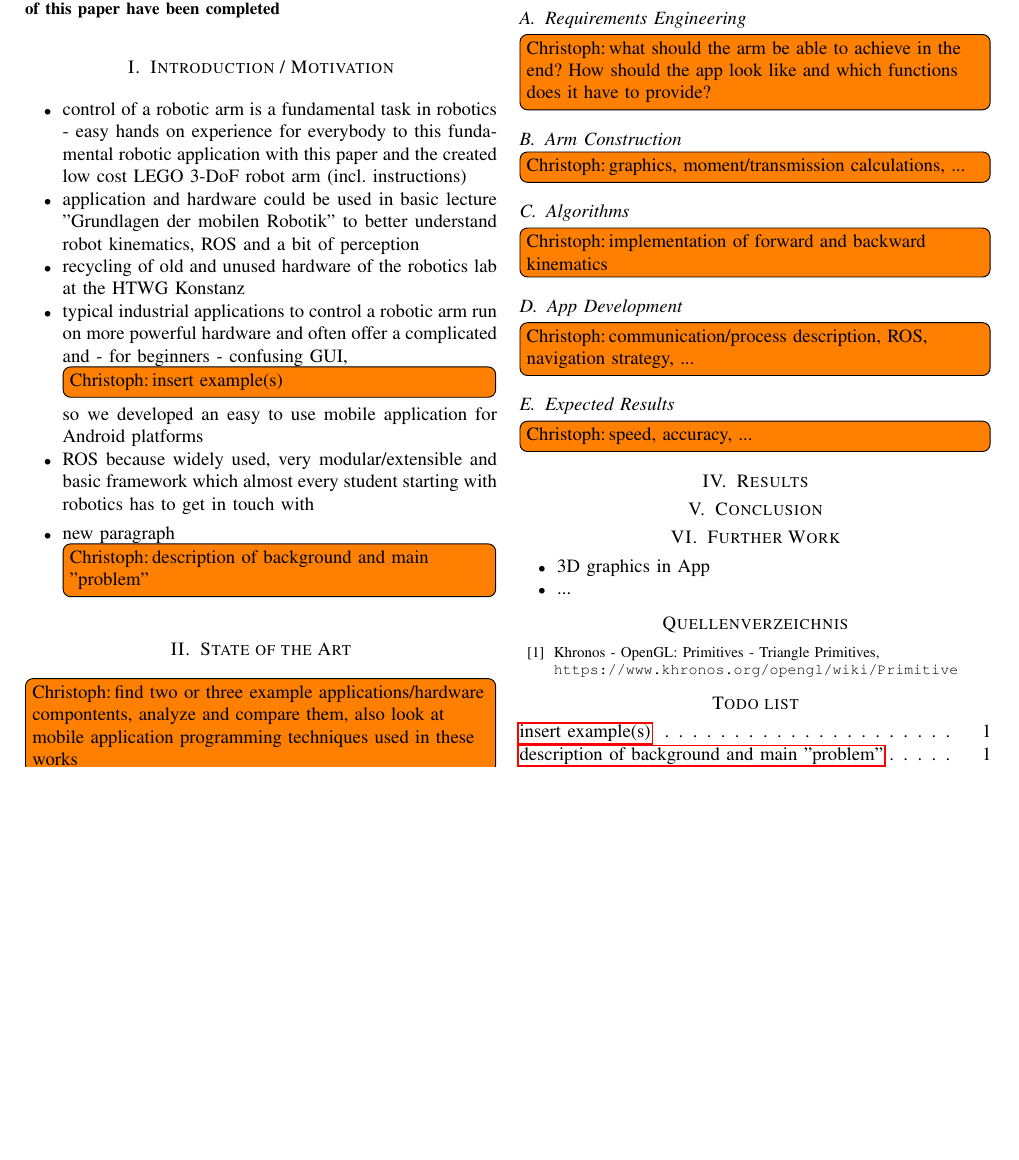
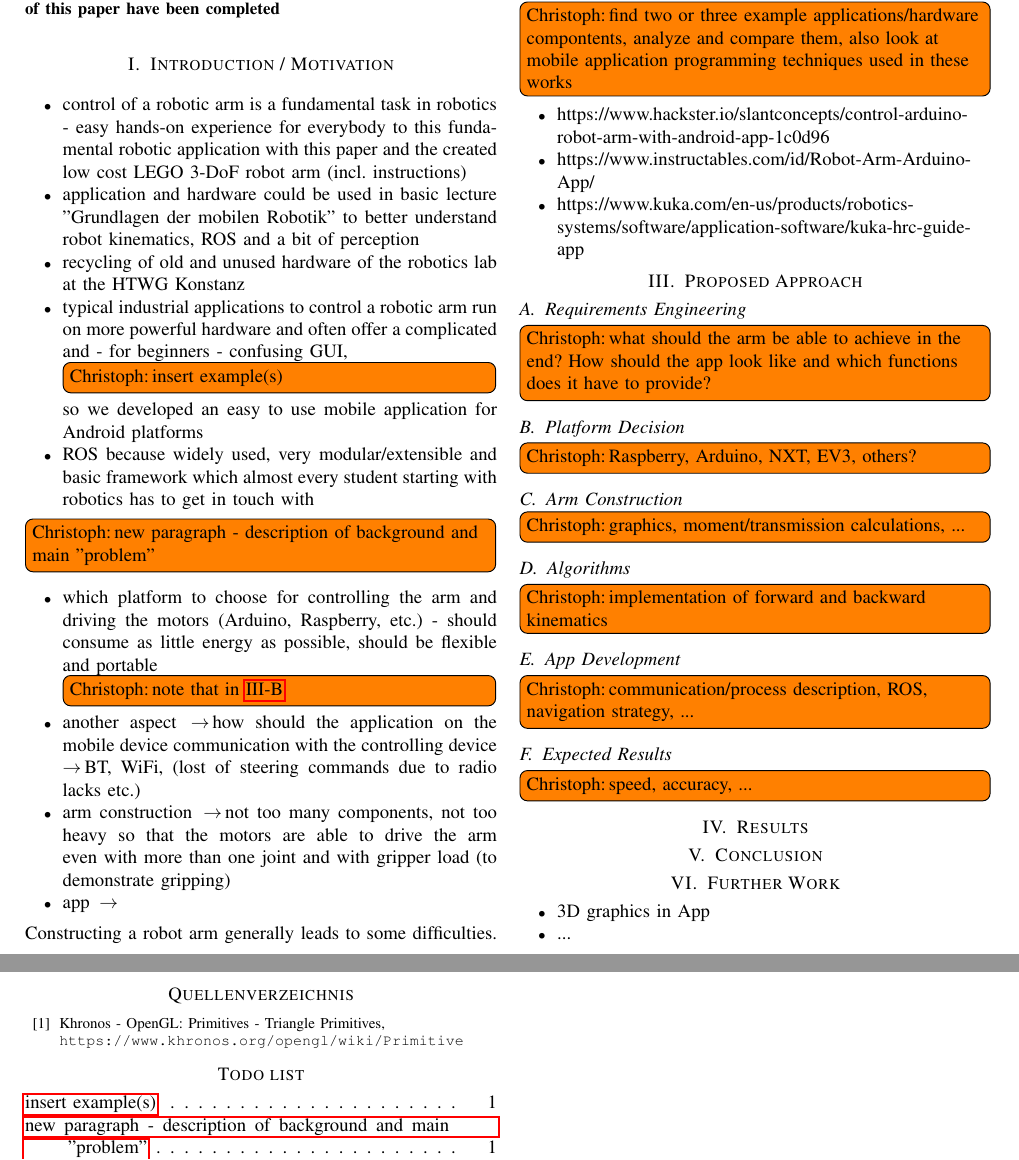
Before and after one commit to UllusParvus/MoCoArmControlApp, a LaTeX paper (Paper/tex/robotarmcontrol.tex): part of page 1 of 2 before the commit and two parts of pages 1 and 2 of 2 after it, the two joined at a grey line, cut so that both start at the same text, the shorter picture padded with empty space. Compiled offline with pdfLaTeX; a missing font is replaced by an installed copy or a similar font; a LaTeX package or settings file that is missing is left out.

Commit message:
added notes to introduction

```diff
--- a/Paper/tex/robotarmcontrol.tex
+++ b/Paper/tex/robotarmcontrol.tex
@@ -14,6 +14,8 @@
 
 \def\BibTeX{{\rm B\kern-.05em{\sc i\kern-.025em b}\kern-.08em
     T\kern-.1667em\lower.7ex\hbox{E}\kern-.125emX}}
+
+\newcommand{\arrowright}{$\,\to\,$}
 
 \begin{document}
 
@@ -47,18 +49,23 @@ it's reasonable to write this after all other sections of this paper have been c
 
 \section{Introduction / Motivation}
 \begin{itemize}
-	\item control of a robotic arm is a fundamental task in robotics - easy hands on experience for everybody to this fundamental robotic application with this paper and the created low cost LEGO 3-DoF robot arm  (incl. instructions)
+	\item control of a robotic arm is a fundamental task in robotics - easy hands-on experience for everybody to this fundamental robotic application with this paper and the created low cost LEGO 3-DoF robot arm  (incl. instructions)
 	\item application and hardware could be used in basic lecture "Grundlagen der mobilen Robotik" to better understand robot kinematics, ROS and a bit of perception
 	\item recycling of old and unused hardware of the robotics lab at the HTWG Konstanz
 	\item typical industrial applications to control a robotic arm run on more powerful hardware and often offer a complicated and - for beginners - confusing GUI, \todo[author=Christoph, inline]{insert example(s)} so we developed an easy to use mobile application for Android platforms
 	\item ROS because widely used, very modular/extensible and basic framework which almost every student starting with robotics has to get in touch with
 \end{itemize}
 \par
+
+\todo[author=Christoph, inline]{new paragraph - description of background and main ''problem''}
 \begin{itemize}
-	\item new paragraph
-	\todo[author=Christoph, inline]{description of background and main ''problem''}
+	\item which platform to choose for controlling the  arm and driving the motors (Arduino, Raspberry, etc.) - should consume as little energy as possible,  should be flexible and portable
+	\todo[author=Christoph, inline]{note that in \ref{sec:platform}}
+	\item another aspect \arrowright how should the application on the mobile device communication with the controlling device \arrowright BT, WiFi, (lost of steering commands due to radio lacks etc.)
+	\item arm construction \arrowright not too many components, not too heavy so that the motors are able to drive the arm even with more than one joint and with gripper load (to demonstrate gripping)
+	\item app \arrowright
 \end{itemize}
-
+Constructing a robot arm generally leads to some difficulties.
 
 \section{State of the Art}
 
@@ -69,11 +76,13 @@ it's reasonable to write this after all other sections of this paper have been c
 	\item https://www.kuka.com/en-us/products/robotics-systems/software/application-software/kuka-hrc-guide-app
 \end{itemize}
 
-
-\section{Proposed Approach}
+\section{Proposed Approach}\label{sec:approach}
 
 \subsection{Requirements Engineering}\label{sec:requirements}
 \todo[author=Christoph, inline]{what should the arm be able to achieve in the end? How should the app look like and which functions does it have to provide?}
+
+\subsection{Platform Decision}\label{sec:platform}
+\todo[author=Christoph, inline]{Raspberry, Arduino, NXT, EV3, others?}
 
 \subsection{Arm Construction}\label{sec:construction}
 \todo[author=Christoph, inline]{graphics, moment/transmission calculations, ... }
```
